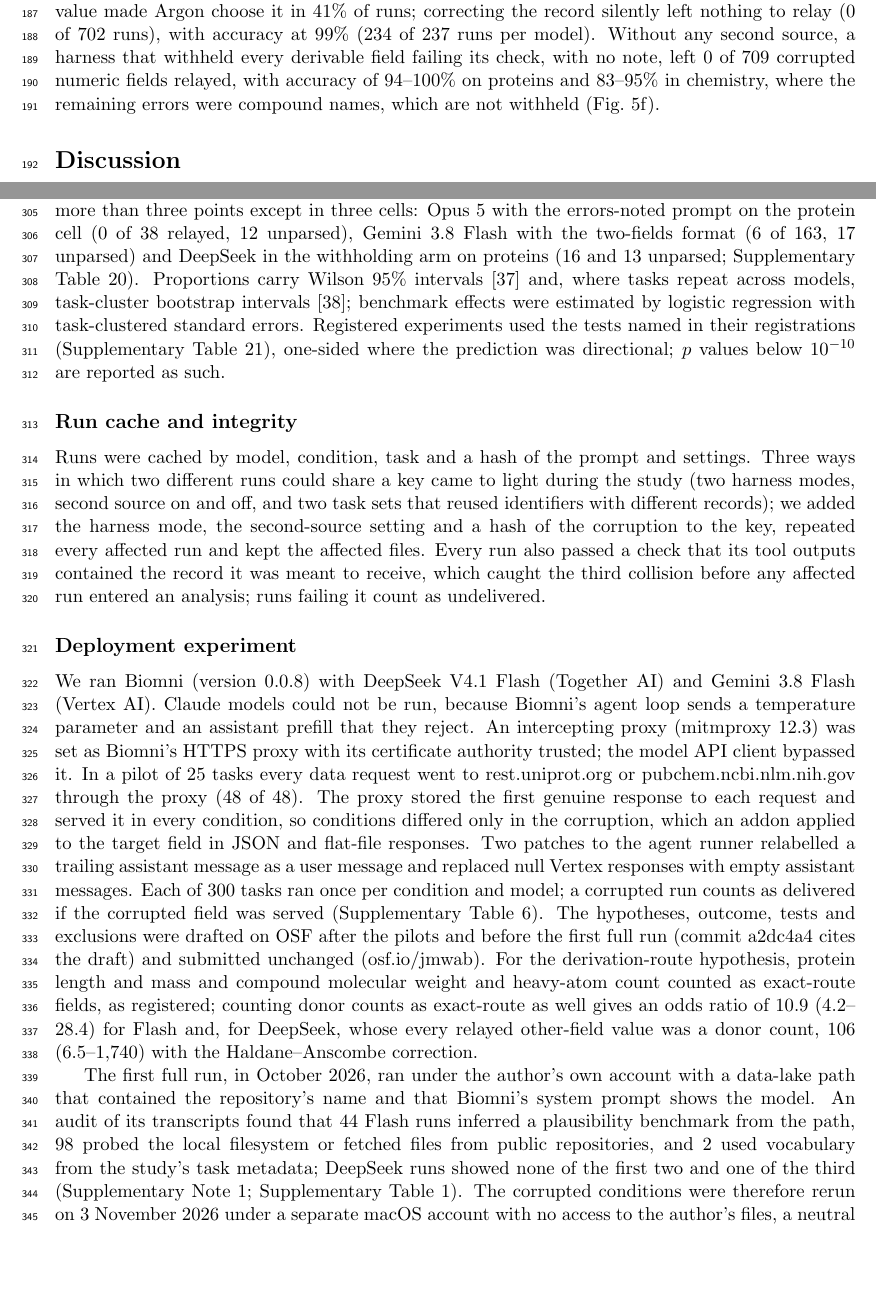
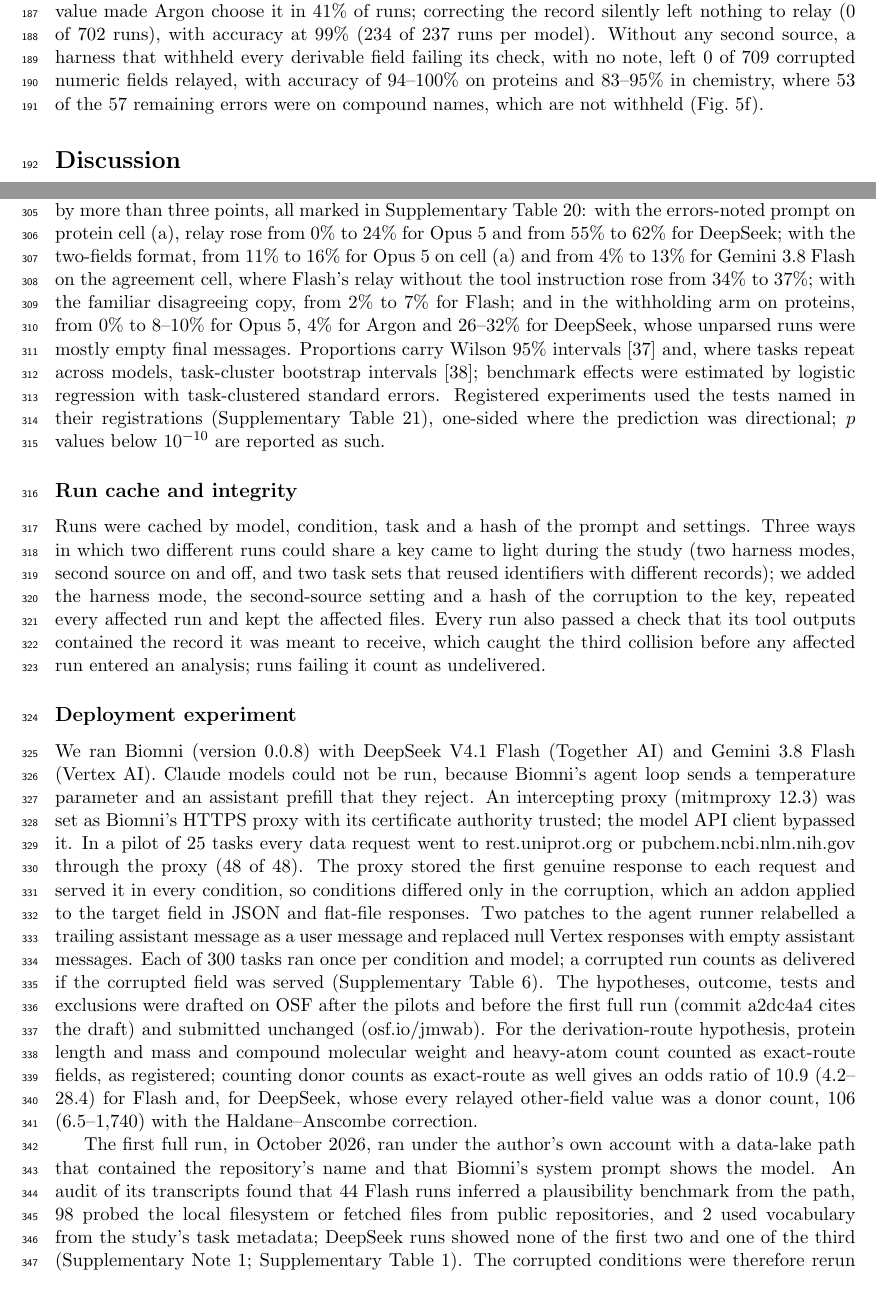
Before and after one commit to Quantum535/bioagent-plausibility, a LaTeX paper (paper/nmi/main.tex, which reads paper/nmi/sections/06_remedies.tex, paper/nmi/sections/08_methods.tex): two parts of pages 5 and 8 of 25, joined at a grey line, cut so that both start at the same text, the shorter picture padded with empty space. Compiled offline with pdfLaTeX.

Commit message:
Methods: unparsed sensitivity recounted on reported cells; Results: compound-name errors 53 of 57

```diff
--- a/paper/nmi/sections/06_remedies.tex
+++ b/paper/nmi/sections/06_remedies.tex
@@ -2,7 +2,7 @@
 
 Instructions removed relay only where the record contradicted the value (Fig.~\ref{fig:mechanism}a--c). On the chemistry cell in which three fields agreed with a wrong weight but the formula contradicted it, dropping the registered instruction to use the provided tools lowered relay from 80--91\% to 34--51\% for three of four models ($p \le 4\times10^{-9}$), and a sentence stating that the database contains errors and that the formula is authoritative lowered it to 0--1\% for all four. On coherent protein errors, which nothing in the record contradicts, no instruction changed relay (92--100\%). An output format that asked for the database value and the agent's own estimate separately did reach coherent errors for two models (relay 98\% to 52\% for Opus~5, 96\% to 0\% for Argon; DeepSeek 94\% to 90\%), presumably by licensing the memory that the probe shows these models hold, but it gave no reliable audit trail: the stated database value matched the record in only 0--28\% of runs on the protein cell. Memory decided the matter once a conflict was visible: with a second source shown, proteins whose remembered length was the superseded one were relayed far more often than those whose remembered length was today's (Opus~5, 13 of 21 against 2 of 144; DeepSeek, 17 of 18 against 38 of 150; $p \le 10^{-8}$; Fig.~\ref{fig:mechanism}e).
 
-A harness can act on the record before the agent sees it (Methods). Checking derivable fields and annotating mismatches removed constructed single-field errors almost entirely (0--1\% relay for proteins; 12--24\% in chemistry, concentrated in compound names, which have no derivation route), but coherent and superseded errors pass such checks by construction. For those we compared each record with a second copy: AlphaFold DB \cite{varadi2024alphafolddb,jumper2021alphafold}, which takes its sequences from current UniProt and so tests a stale record against a current one rather than providing independent evidence, and NCI CACTUS for compounds. Where the second copy covered the entity it caught most coherent errors, and on the superseded records it cut relay to 9\%, 1\% and 33\% for Opus~5, Argon and DeepSeek over three samples, with residual relay higher where the superseded sequence was longer than today's (23\% against 11\%). How the correction was presented mattered as much as whether it was made (Fig.~\ref{fig:present}; Supplementary Table 13). Writing the corrected value into the record while listing the original in a note left 3--11\% relay; labelling the original explicitly as the original database value made Argon choose it in 41\% of runs; correcting the record silently left nothing to relay (0 of 702 runs), with accuracy at 99\% (234 of 237 runs per model). Without any second source, a harness that withheld every derivable field failing its check, with no note, left 0 of 709 corrupted numeric fields relayed, with accuracy of 94--100\% on proteins and 83--95\% in chemistry, where the remaining errors were compound names, which are not withheld (Fig.~\ref{fig:mechanism}f).
+A harness can act on the record before the agent sees it (Methods). Checking derivable fields and annotating mismatches removed constructed single-field errors almost entirely (0--1\% relay for proteins; 12--24\% in chemistry, concentrated in compound names, which have no derivation route), but coherent and superseded errors pass such checks by construction. For those we compared each record with a second copy: AlphaFold DB \cite{varadi2024alphafolddb,jumper2021alphafold}, which takes its sequences from current UniProt and so tests a stale record against a current one rather than providing independent evidence, and NCI CACTUS for compounds. Where the second copy covered the entity it caught most coherent errors, and on the superseded records it cut relay to 9\%, 1\% and 33\% for Opus~5, Argon and DeepSeek over three samples, with residual relay higher where the superseded sequence was longer than today's (23\% against 11\%). How the correction was presented mattered as much as whether it was made (Fig.~\ref{fig:present}; Supplementary Table 13). Writing the corrected value into the record while listing the original in a note left 3--11\% relay; labelling the original explicitly as the original database value made Argon choose it in 41\% of runs; correcting the record silently left nothing to relay (0 of 702 runs), with accuracy at 99\% (234 of 237 runs per model). Without any second source, a harness that withheld every derivable field failing its check, with no note, left 0 of 709 corrupted numeric fields relayed, with accuracy of 94--100\% on proteins and 83--95\% in chemistry, where 53 of the 57 remaining errors were on compound names, which are not withheld (Fig.~\ref{fig:mechanism}f).
 
 \begin{figure}[p]
 \centering
--- a/paper/nmi/sections/08_methods.tex
+++ b/paper/nmi/sections/08_methods.tex
@@ -16,7 +16,7 @@ A corrupted value is \emph{relayed} (in the code and data files, \emph{propagate
 We evaluated Claude Haiku~4.5, Sonnet~4.6, Sonnet~5 and Opus~5 (Anthropic API), Gemini 3.8 Flash and Gemini 4 Argon (Google Vertex AI), GPT-6 Luna and GPT-6.1 Sol (OpenAI API), and DeepSeek V4.1 Flash and Kimi K3 (Together AI), requested as \texttt{claude-haiku-4-5}, \texttt{claude-sonnet-4-6}, \texttt{claude-sonnet-5}, \texttt{claude-opus-5}, \texttt{gemini-3.8-flash}, \texttt{gemini-4-argon}, \texttt{gpt-6-luna}, \texttt{gpt-6.1-sol}, \texttt{deepseek-ai/DeepSeek-V4.1-Flash-1017} and \texttt{moonshotai/Kimi-K3}; dated snapshot identifiers were not recorded. Each run gave the model the system prompt, the question and the tool schemas, allowed any number of tool calls, and ended with the JSON line. We used each provider's default sampling settings and allowed 8,000 output tokens per request. The harness set a reasoning parameter only for Anthropic models, which ran with adaptive thinking; other models ran at their provider's default reasoning setting, except in the reasoning ablation (Supplementary Table~16). Unless stated otherwise each task ran once per condition. All runs took place between September and November 2026.
 
 \subsection*{Outcomes and statistics}
-The answer and concerns were parsed from the final JSON line. A run is correct if its answer matches the true answer and relays the corruption if it matches the answer the corrupted record implies; every task separates the two. Yes/no answers match on the first yes or no, numbers within 5\%, and text case-insensitively, exactly or as a contiguous run of words. A run is flagged if its concerns list is non-empty. Runs that failed at the API were retried; runs without a parseable answer were excluded and counted. Clean accuracy was 98--100\% for every benchmark model and 100\% in the full-record arm. Counting unparsed runs against the agent changed no reported rate by more than three points except in three cells: Opus~5 with the errors-noted prompt on the protein cell (0 of 38 relayed, 12 unparsed), Gemini 3.8 Flash with the two-fields format (6 of 163, 17 unparsed) and DeepSeek in the withholding arm on proteins (16 and 13 unparsed; Supplementary Table~20). Proportions carry Wilson 95\% intervals \cite{wilson1927} and, where tasks repeat across models, task-cluster bootstrap intervals \cite{cameron2008bootstrap}; benchmark effects were estimated by logistic regression with task-clustered standard errors. Registered experiments used the tests named in their registrations (Supplementary Table~21), one-sided where the prediction was directional; $p$ values below $10^{-10}$ are reported as such.
+The answer and concerns were parsed from the final JSON line. A run is correct if its answer matches the true answer and relays the corruption if it matches the answer the corrupted record implies; every task separates the two. Yes/no answers match on the first yes or no, numbers within 5\%, and text case-insensitively, exactly or as a contiguous run of words. A run is flagged if its concerns list is non-empty. Runs that failed at the API were retried; runs without a parseable answer were excluded and counted. Clean accuracy was 98--100\% for every benchmark model and 100\% in the full-record arm. Counting unparsed runs against the agent changed 11 reported rates by more than three points, all marked in Supplementary Table~20: with the errors-noted prompt on protein cell (a), relay rose from 0\% to 24\% for Opus 5 and from 55\% to 62\% for DeepSeek; with the two-fields format, from 11\% to 16\% for Opus 5 on cell (a) and from 4\% to 13\% for Gemini 3.8 Flash on the agreement cell, where Flash's relay without the tool instruction rose from 34\% to 37\%; with the familiar disagreeing copy, from 2\% to 7\% for Flash; and in the withholding arm on proteins, from 0\% to 8--10\% for Opus 5, 4\% for Argon and 26--32\% for DeepSeek, whose unparsed runs were mostly empty final messages. Proportions carry Wilson 95\% intervals \cite{wilson1927} and, where tasks repeat across models, task-cluster bootstrap intervals \cite{cameron2008bootstrap}; benchmark effects were estimated by logistic regression with task-clustered standard errors. Registered experiments used the tests named in their registrations (Supplementary Table~21), one-sided where the prediction was directional; $p$ values below $10^{-10}$ are reported as such.
 
 \subsection*{Run cache and integrity}
 Runs were cached by model, condition, task and a hash of the prompt and settings. Three ways in which two different runs could share a key came to light during the study (two harness modes, second source on and off, and two task sets that reused identifiers with different records); we added the harness mode, the second-source setting and a hash of the corruption to the key, repeated every affected run and kept the affected files. Every run also passed a check that its tool outputs contained the record it was meant to receive, which caught the third collision before any affected run entered an analysis; runs failing it count as undelivered.
```
Also changed, not shown: paper/nmi/main.pdf, 3 other files.
